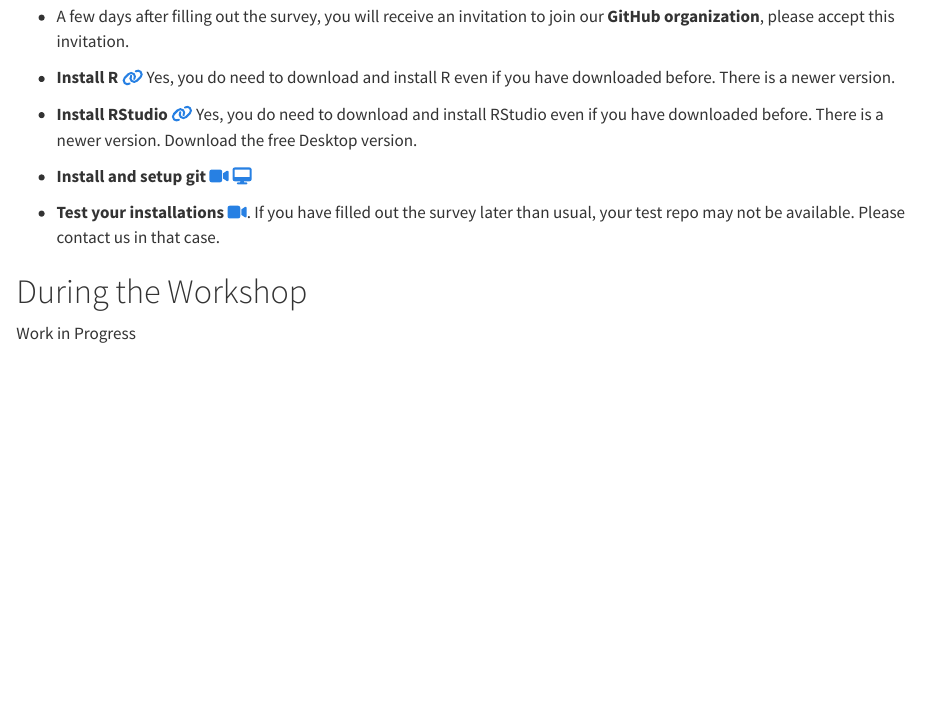
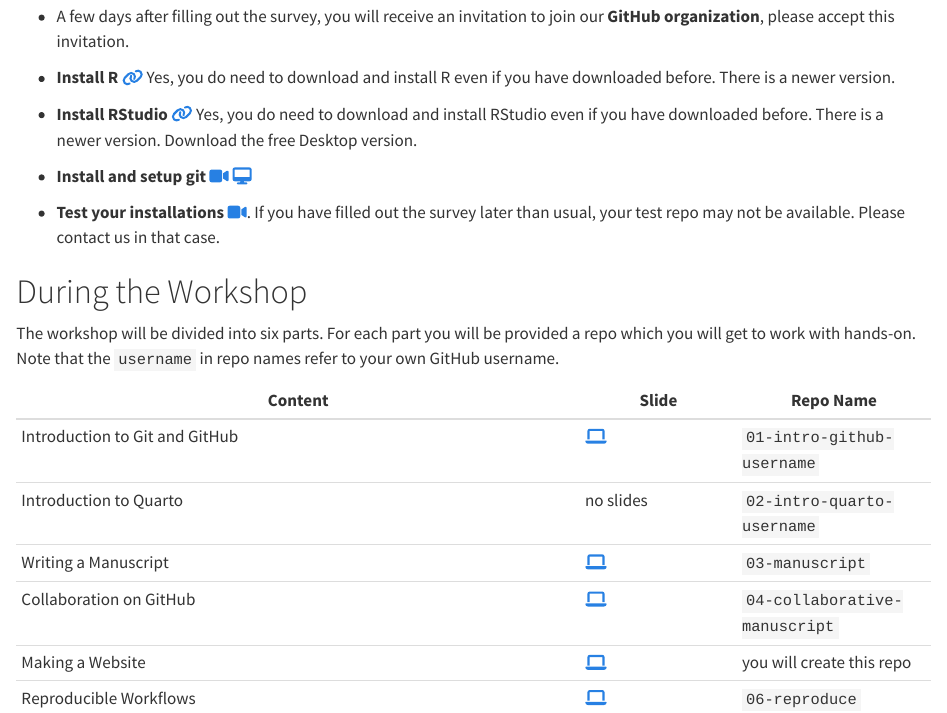
Before and after one commit to disseminate-collaborate-reproduce/schedule, a Quarto document (index.qmd): the page in a window 1100 px wide, from 310 px down. Rendered offline with R 4.5, knitr and Pandoc in place of Quarto, with nearby package versions.

Commit message:
Closes #1

```diff
--- a/index.qmd
+++ b/index.qmd
@@ -27,4 +27,13 @@ library(fontawesome)
 
 # During the Workshop
 
-Work in Progress
+The workshop will be divided into six parts. For each part you will be provided a repo which you will get to work with hands-on. Note that the `username` in repo names refer to your own GitHub username.
+
+| Content                        | Slide   | Repo Name |
+|--------------------------------|---------|-----------|
+| Introduction to Git and GitHub | <a href = "https://disseminate-collaborate-reproduce.github.io/slides/01-intro-git.html" target="_blank"> `r fontawesome::fa(name = "laptop")`</a> | `01-intro-github-username`    |
+| Introduction to Quarto         | no slides         | `02-intro-quarto-username`          |
+| Writing a Manuscript           | <a href = "https://disseminate-collaborate-reproduce.github.io/slides/03-writing-a-manuscript.html" target="_blank"> `r fontawesome::fa(name = "laptop")`</a>        |`03-manuscript`           |
+| Collaboration on GitHub        | <a href = "https://disseminate-collaborate-reproduce.github.io/slides/04-collaboration.html" target="_blank"> `r fontawesome::fa(name = "laptop")`</a>        |`04-collaborative-manuscript`           |
+| Making a Website               | <a href = "https://disseminate-collaborate-reproduce.github.io/slides/05-making-a-website.html" target="_blank"> `r fontawesome::fa(name = "laptop")`</a>         | you will create this repo          |
+| Reproducible Workflows         |<a href = "https://disseminate-collaborate-reproduce.github.io/slides/06-reproducible-workflows.html" target="_blank"> `r fontawesome::fa(name = "laptop")`</a>         | `06-reproduce`          |
```
